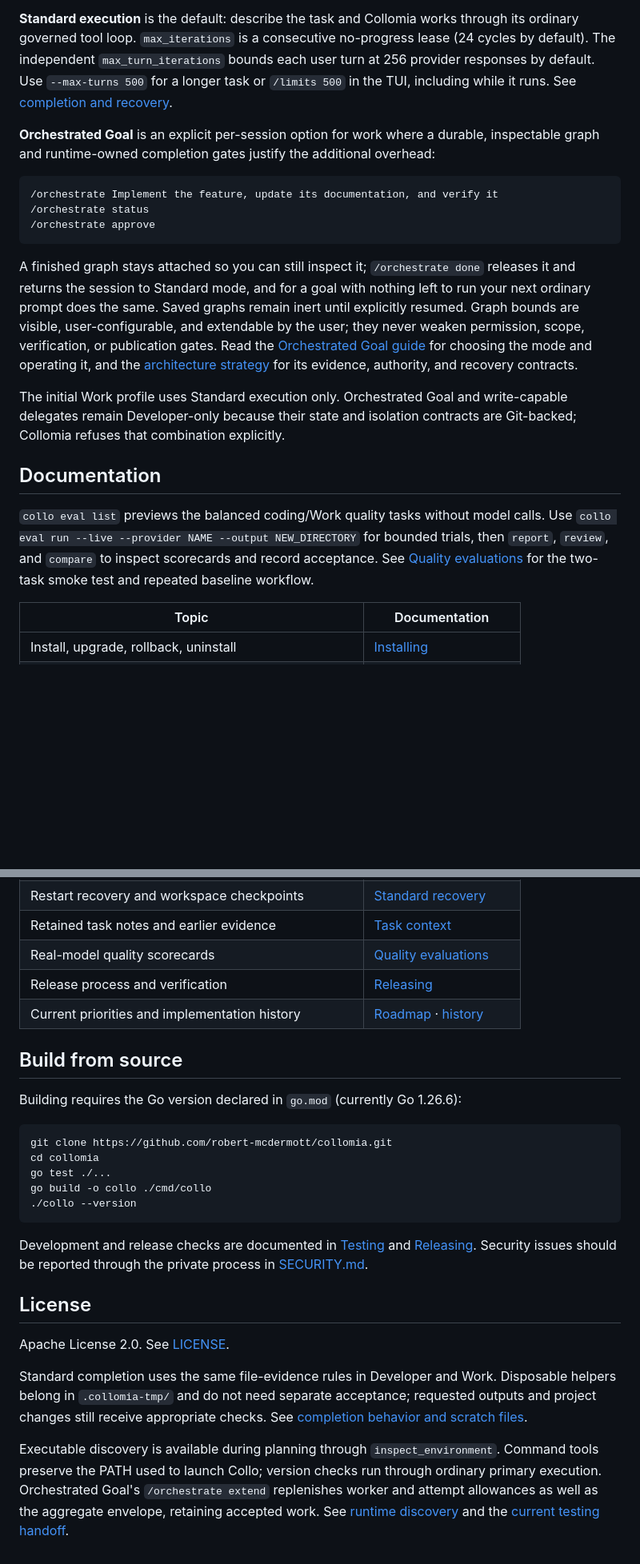
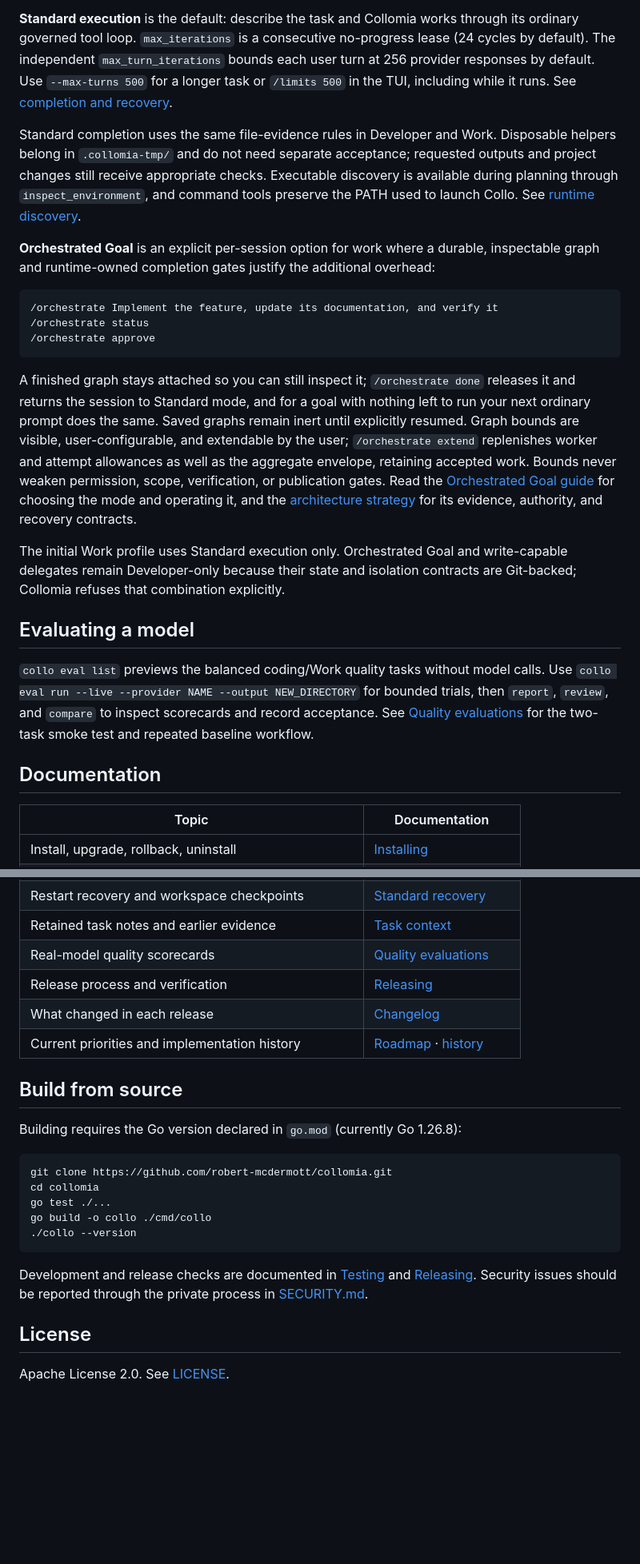
Before and after one commit to robert-mcdermott/collomia, a Markdown page: README.md, 2 parts joined by grey strips. Shown at 80% size. Drawn GitHub-style; blank space fills up the shorter version.

````diff
--- a/README.md
+++ b/README.md
@@ -192,6 +225,13 @@ user turn at 256 provider responses by default. Use `--max-turns 500` for a long
 task or `/limits 500` in the TUI, including while it runs. See
 [completion and recovery](docs/COMPLETION.md).
 
+Standard completion uses the same file-evidence rules in Developer and Work.
+Disposable helpers belong in `.collomia-tmp/` and do not need separate
+acceptance; requested outputs and project changes still receive appropriate
+checks. Executable discovery is available during planning through
+`inspect_environment`, and command tools preserve the PATH used to launch
+Collo. See [runtime discovery](docs/USER_GUIDE.md#runtime-discovery-and-command-path).
+
 **Orchestrated Goal** is an explicit per-session option for work where a durable,
 inspectable graph and runtime-owned completion gates justify the additional
 overhead:
@@ -206,8 +246,10 @@ A finished graph stays attached so you can still inspect it; `/orchestrate done`
 releases it and returns the session to Standard mode, and for a goal with
 nothing left to run your next ordinary prompt does the same. Saved graphs remain
 inert until explicitly resumed. Graph bounds are visible,
-user-configurable, and extendable by the user; they never weaken permission,
-scope, verification, or publication gates. Read the
+user-configurable, and extendable by the user; `/orchestrate extend`
+replenishes worker and attempt allowances as well as the aggregate envelope,
+retaining accepted work. Bounds never weaken permission, scope, verification,
+or publication gates. Read the
 [Orchestrated Goal guide](docs/USER_GUIDE.md#orchestrated-goal)
 for choosing the mode and operating it, and the
 [architecture strategy](docs/ORCHESTRATION_STRATEGY.md) for its evidence,
@@ -217,13 +259,15 @@ The initial Work profile uses Standard execution only. Orchestrated Goal and
 write-capable delegates remain Developer-only because their state and isolation
 contracts are Git-backed; Collomia refuses that combination explicitly.
 
-## Documentation
+## Evaluating a model
 
 `collo eval list` previews the balanced coding/Work quality tasks without model
 calls. Use `collo eval run --live --provider NAME --output NEW_DIRECTORY` for
 bounded trials, then `report`, `review`, and `compare` to inspect scorecards and
 record acceptance. See [Quality evaluations](docs/QUALITY_EVALUATIONS.md) for
 the two-task smoke test and repeated baseline workflow.
+
+## Documentation
 
 | Topic | Documentation |
 | --- | --- |
@@ -244,11 +288,12 @@ the two-task smoke test and repeated baseline workflow.
 | Retained task notes and earlier evidence | [Task context](docs/TASK_CONTEXT.md) |
 | Real-model quality scorecards | [Quality evaluations](docs/QUALITY_EVALUATIONS.md) |
 | Release process and verification | [Releasing](docs/RELEASING.md) |
+| What changed in each release | [Changelog](CHANGELOG.md) |
 | Current priorities and implementation history | [Roadmap](ROADMAP.md) · [history](docs/ROADMAP_HISTORY.md) |
 
 ## Build from source
 
-Building requires the Go version declared in `go.mod` (currently Go 1.26.6):
+Building requires the Go version declared in `go.mod` (currently Go 1.26.8):
 
 ```sh
 git clone https://github.com/robert-mcdermott/collomia.git
@@ -265,15 +310,3 @@ the private process in [SECURITY.md](SECURITY.md).
 ## License
 
 Apache License 2.0. See [LICENSE](LICENSE).
-
-Standard completion uses the same file-evidence rules in Developer and Work.
-Disposable helpers belong in `.collomia-tmp/` and do not need separate acceptance;
-requested outputs and project changes still receive appropriate checks. See
-[completion behavior and scratch files](docs/COMPLETION.md).
-
-Executable discovery is available during planning through `inspect_environment`.
-Command tools preserve the PATH used to launch Collo; version checks run through
-ordinary primary execution. Orchestrated Goal's `/orchestrate extend` replenishes
-worker and attempt allowances as well as the aggregate envelope, retaining
-accepted work. See [runtime discovery](docs/USER_GUIDE.md#runtime-discovery-and-command-path)
-and the [current testing handoff](docs/IMPROVEMENT_PLAN.md).
````
Also changed, not shown: other parts of README.md (+42 -9 lines).
